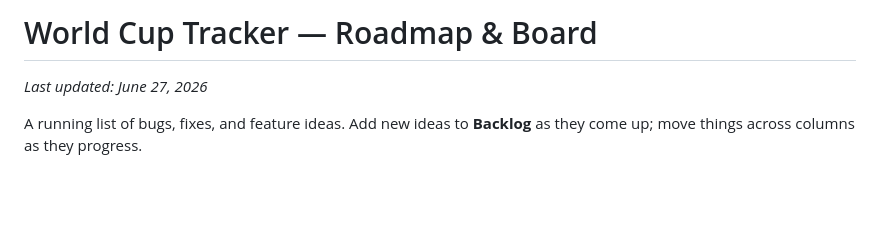
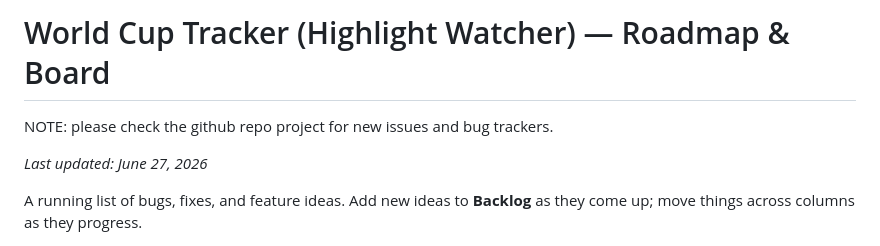
Before and after one commit to eefrehkeh/world-cup-tracker, a Markdown page: ROADMAP.md, the part around the change. Rendered like a GitHub page; blank space fills up the shorter version.

Commit message:
update roadmap, trigger CI

```diff
--- a/ROADMAP.md
+++ b/ROADMAP.md
@@ -1,4 +1,6 @@
-# World Cup Tracker — Roadmap & Board
+# World Cup Tracker (Highlight Watcher) — Roadmap & Board
+
+NOTE: please check the github repo project for new issues and bug trackers.
 
 _Last updated: June 27, 2026_
 
```
